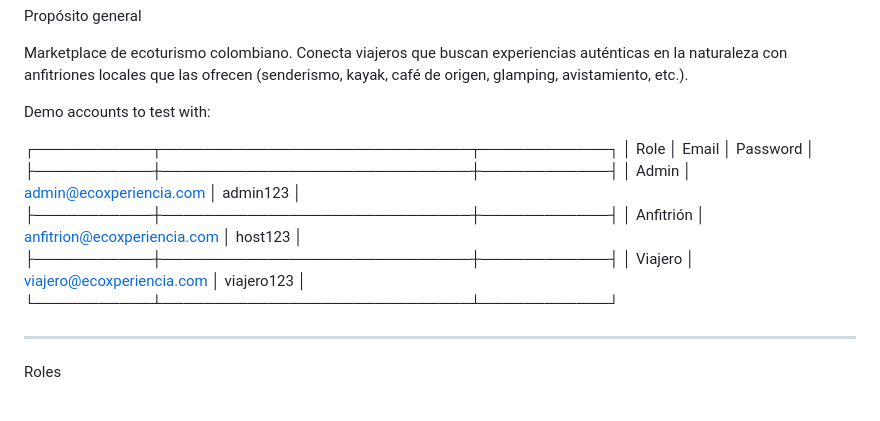
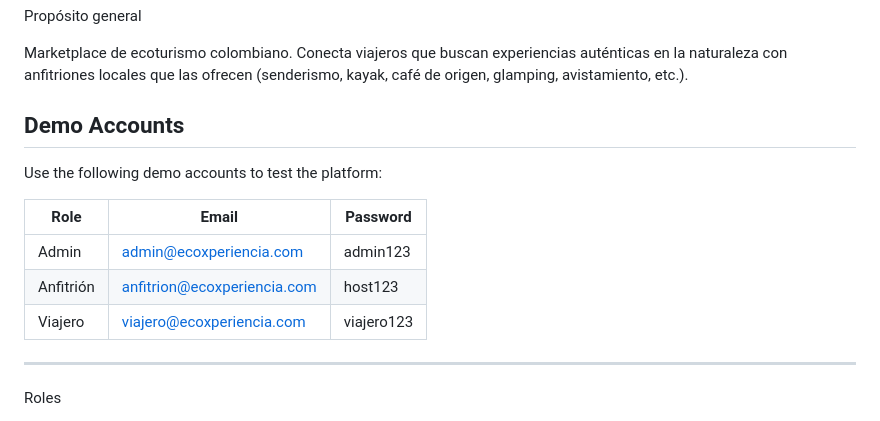
Before and after one commit to thomys57364/EcoXperiencia, a Markdown page: README.md, the part around the change. Rendered like a GitHub page.

```diff
--- a/README.md
+++ b/README.md
@@ -4,17 +4,16 @@ EcoXperiencia — Qué hace y cómo funcionan los roles
 
   Marketplace de ecoturismo colombiano. Conecta viajeros que buscan experiencias auténticas en la naturaleza con anfitriones locales que las ofrecen (senderismo, kayak, café de origen, glamping, avistamiento, etc.).
 
-  Demo accounts to test with:
+## Demo Accounts
 
-  ┌───────────┬─────────────────────────────┬────────────┐
-  │   Role    │            Email            │  Password  │
-  ├───────────┼─────────────────────────────┼────────────┤
-  │ Admin     │ admin@ecoxperiencia.com     │ admin123   │
-  ├───────────┼─────────────────────────────┼────────────┤
-  │ Anfitrión │ anfitrion@ecoxperiencia.com │ host123    │
-  ├───────────┼─────────────────────────────┼────────────┤
-  │ Viajero   │ viajero@ecoxperiencia.com   │ viajero123 │
-  └───────────┴─────────────────────────────┴────────────┘
+Use the following demo accounts to test the platform:
+
+| Role      | Email                                                             | Password   |
+| --------- | ----------------------------------------------------------------- | ---------- |
+| Admin     | [admin@ecoxperiencia.com](mailto:admin@ecoxperiencia.com)         | admin123   |
+| Anfitrión | [anfitrion@ecoxperiencia.com](mailto:anfitrion@ecoxperiencia.com) | host123    |
+| Viajero   | [viajero@ecoxperiencia.com](mailto:viajero@ecoxperiencia.com)     | viajero123 |
+
 
   ---
   Roles
```
